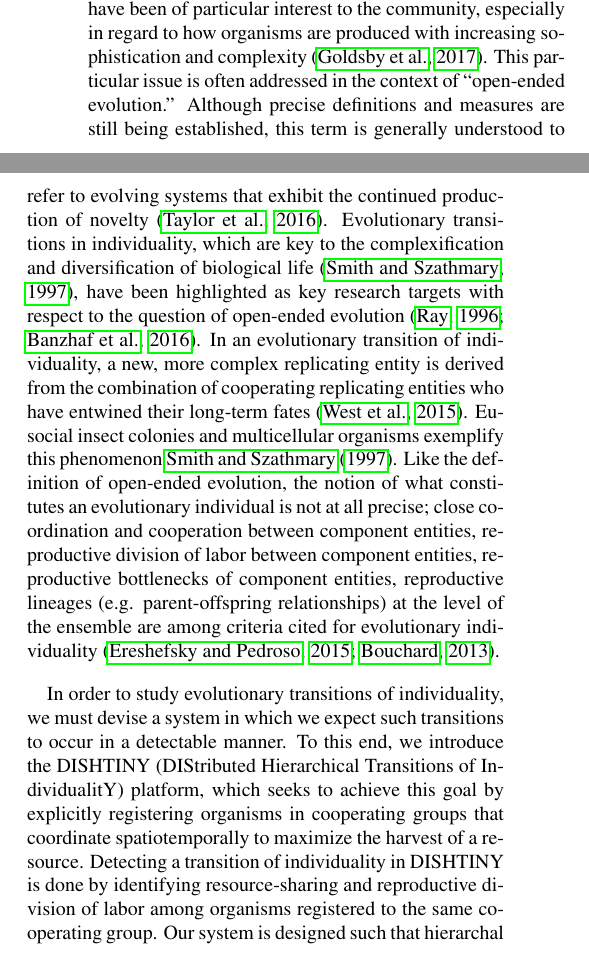
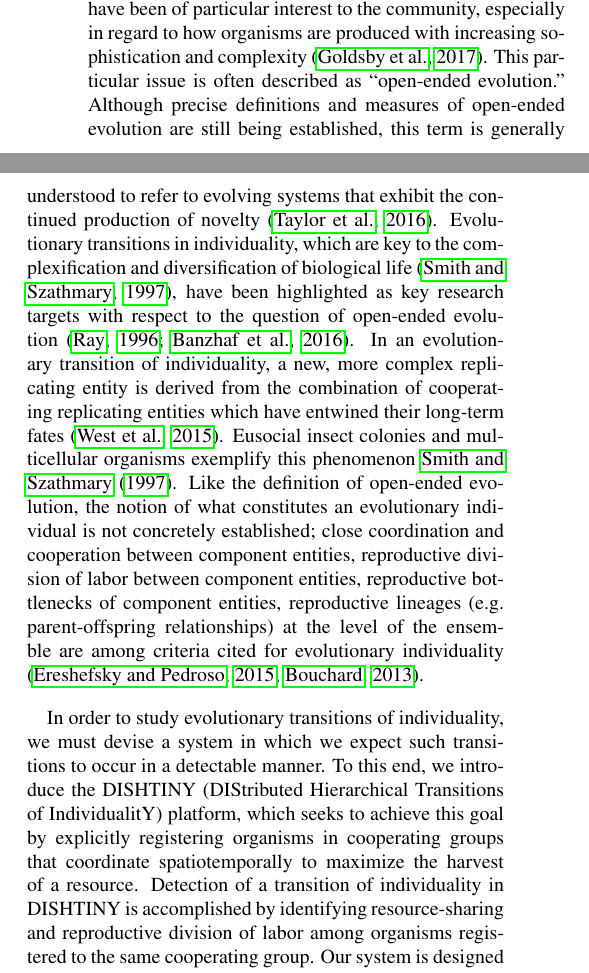
Before and after one commit to mmore500/dishtinygp-writeup, a LaTeX paper (main.tex, which reads tex/introduction.tex): two parts of the columns of page 1 of 8, joined at a grey line, cut so that both start at the same text. Compiled offline with pdfLaTeX.

Commit message:
Revisions to introduction

```diff
--- a/tex/introduction.tex
+++ b/tex/introduction.tex
@@ -2,20 +2,16 @@
 
 It is the aim of Artificial Life research to realize engineered systems that exhibit properties of biological life in order to study them, but also with an eye towards applications such as artificial intelligence \citep{bedau2003artificial}.
 Studies of evolution have been of particular interest to the community, especially in regard to how organisms are produced with increasing sophistication and complexity \citep{goldsby2017increasing}.
-This particular issue is often addressed in the context of ``open-ended evolution.''
-Although precise definitions and measures are still being established, this term is generally understood to refer to evolving systems that exhibit the continued production of novelty \citep{taylor2016open}.
+This particular issue is often described as ``open-ended evolution.''
+Although precise definitions and measures of open-ended evolution are still being established, this term is generally understood to refer to evolving systems that exhibit the continued production of novelty \citep{taylor2016open}.
 Evolutionary transitions in individuality, which are key to the complexification and diversification of biological life \citep{smith1997major}, have been highlighted as key research targets with respect to the question of open-ended evolution \citep{ray1996evolving, banzhaf2016defining}.
-In an evolutionary transition of individuality, a new, more complex replicating entity is derived from the combination of cooperating replicating entities who have entwined their long-term fates \citep{west2015major}.
+In an evolutionary transition of individuality, a new, more complex replicating entity is derived from the combination of cooperating replicating entities which have entwined their long-term fates \citep{west2015major}.
 Eusocial insect colonies and multicellular organisms exemplify this phenomenon \cite{smith1997major}.
-Like the definition of open-ended evolution, the notion of what constitutes an evolutionary individual is not %entirely cut and dry;
-at all precise;
- close coordination and cooperation between component entities, reproductive division of labor between component entities, reproductive bottlenecks of component entities, reproductive lineages (e.g. parent-offspring relationships) at the level of the ensemble are among criteria cited for evolutionary individuality
+Like the definition of open-ended evolution, the notion of what constitutes an evolutionary individual is not concretely established;
+close coordination and cooperation between component entities, reproductive division of labor between component entities, reproductive bottlenecks of component entities, reproductive lineages (e.g. parent-offspring relationships) at the level of the ensemble are among criteria cited for evolutionary individuality
 \citep{ereshefsky2015rethinking, bouchard2013symbiotic}.
 
 In order to study evolutionary transitions of individuality, we must devise a system in which we expect such transitions to occur in a detectable manner.
 To this end, we introduce the DISHTINY (DIStributed Hierarchical Transitions of IndividualitY) platform, which seeks to achieve this goal by explicitly registering organisms in cooperating groups that coordinate spatiotemporally to maximize the harvest of a resource.
-Detecting a transition of individuality in DISHTINY %boils down to observing for the presence of
-is done by identifying
-resource-sharing and reproductive division of labor among organisms registered to the same cooperating group.
-Our system is designed such that hierarchal transitions across an arbitrary number of levels of individuality can be selected for and detected.  We have focused this system on a rigid form of major transition using simple organisms, but the underlying principles that we are studying here can be applied to a wide range of artificial life systems.
-Furthermore, DISHTINY is decentralized; it is amenable to massive parallelization via distributed computing.
+Detection of a transition of individuality in DISHTINY is accomplished by identifying resource-sharing and reproductive division of labor among organisms registered to the same cooperating group.
+Our system is designed such that hierarchal transitions across an arbitrary number of levels of individuality can be selected for and detected.
```
Also changed, not shown: tex/introduction.tex (3 more changed lines).
